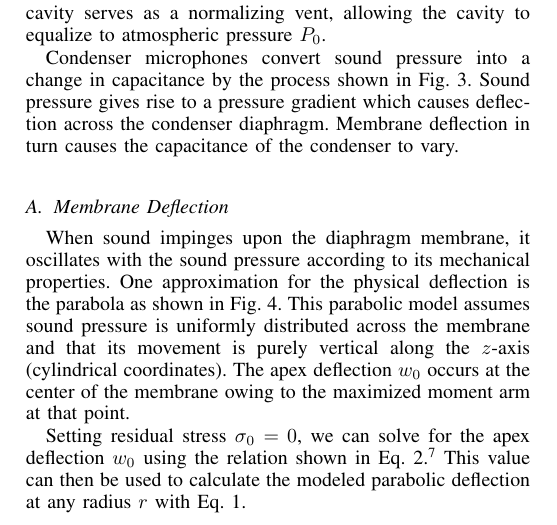
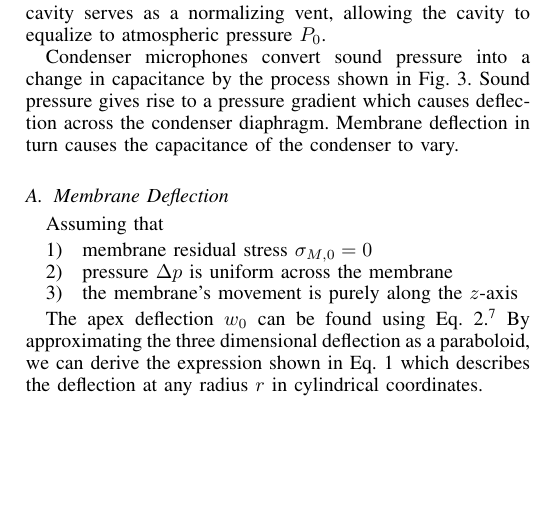
Before and after one commit to afeique/18510-report, a LaTeX paper (report.tex): part of one column of page 1 of 3, cut so that both start at the same text, the shorter picture padded with empty space. Compiled offline with pdfLaTeX.

Commit message:
lots of small tweaks to Section II. replaced \begin{itemize} with \begin{enumerat} to match James' style in Section III. Replaced space with non-breaking space ~ in all Eq. references.

```diff
--- a/report.tex
+++ b/report.tex
@@ -404,9 +403,14 @@ Condenser microphones convert sound pressure into a change in capacitance by the
 
 \subsection{Membrane Deflection}
 
-When sound impinges upon the diaphragm membrane, it oscillates with the sound pressure according to its mechanical properties. One  approximation for the physical deflection is the parabola as shown in Fig. \ref{fig:CouplingCircuit}. This parabolic model assumes sound pressure is uniformly distributed across the membrane and that its movement is purely vertical along the $z$-axis (cylindrical coordinates). The apex deflection $w_0$ occurs at the center of the membrane owing to the maximized moment arm at that point.
+Assuming that
+\begin{enumerate}
+	\item membrane residual stress $\sigma_{M,0}=0$
+	\item pressure $\Delta p$ is uniform across the membrane
+	\item the membrane's movement is purely along the $z$-axis
+\end{enumerate}
 
-Setting residual stress $\sigma_0=0$, we can solve for the apex deflection $w_0$ using the relation shown in Eq. \ref{eq:Apex}.\supercite{schomburg} This value can then be used to calculate the modeled parabolic deflection at any radius $r$ with Eq. \ref{eq:Deflection}.
+The apex deflection $w_0$ can be found using Eq.~\ref{eq:Apex}.\supercite{schomburg} By approximating the three dimensional deflection as a paraboloid, we can derive the expression shown in Eq.~\ref{eq:Deflection} which describes the deflection at any radius $r$ in cylindrical coordinates.
 
 \begin{figure}[ht]
 	\begin{equation}
```
Also changed, not shown: report.tex (11 more changed lines), 3 other files.
